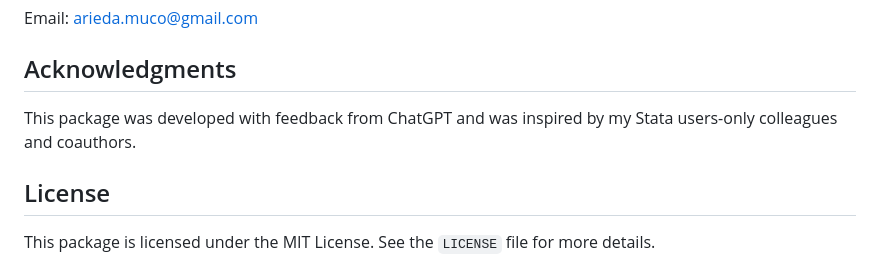
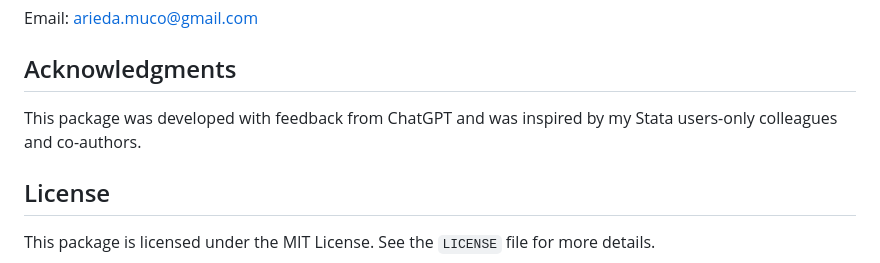
Before and after one commit to ariedamuco/stata-rmaccents, a Markdown page: README.md, the part around the change. Drawn GitHub-style.

```diff
--- a/README.md
+++ b/README.md
@@ -86,7 +86,7 @@ Arieda Muço
 Email: arieda.muco@gmail.com
 
 ## Acknowledgments
-This package was developed with feedback from ChatGPT and was inspired by my Stata users-only colleagues and coauthors.
+This package was developed with feedback from ChatGPT and was inspired by my Stata users-only colleagues and co-authors.
 
 ## License
 This package is licensed under the MIT License. See the `LICENSE` file for more details.
```
